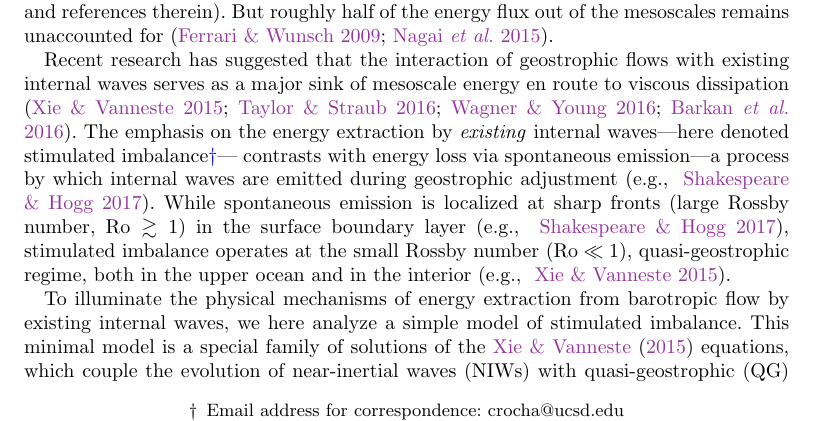
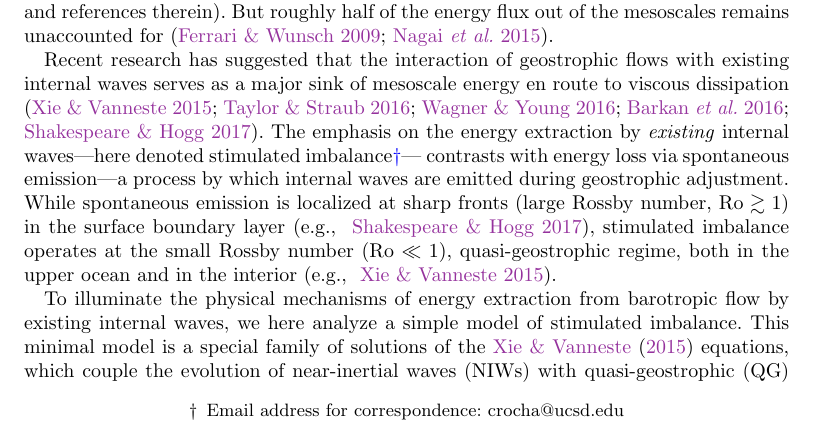
Before and after one commit to cesar-rocha/RochaWagnerYoung_JFM, a LaTeX paper (writeup/RochaWagnerYoung.tex): part of page 1 of 21, cut so that both start at the same text. Compiled offline with pdfLaTeX; a LaTeX package or settings file that is missing is left out.

Commit message:
Fix referencing

```diff
--- a/writeup/RochaWagnerYoung.tex
+++ b/writeup/RochaWagnerYoung.tex
@@ -142,8 +142,8 @@ waves. This definition contrasts with the nomenclature employed by
 \cite{barkan_etal2016}, who term stimulated imbalance a process by which
 internal waves trigger a forward cascade from mesoscale to submesoscale subinertial flows.}---
 contrasts with energy loss via spontaneous emission---a process
-by which internal waves are emitted during geostrophic adjustment
-\citep[e.g., ][]{shakespeare_hogg2017}. While spontaneous emission is localized
+by which internal waves are emitted during geostrophic adjustment.
+While spontaneous emission is localized
 at sharp fronts (large Rossby number, $\Ro\gtrsim 1$) in the surface boundary
 layer \citep[e.g., ][]{shakespeare_hogg2017}, stimulated imbalance operates at
 the small Rossby number ($\Ro\ll 1$), quasi-geostrophic regime, both in the upper
```
Also changed, not shown: writeup/RochaWagnerYoung.tex (2 more changed lines).
